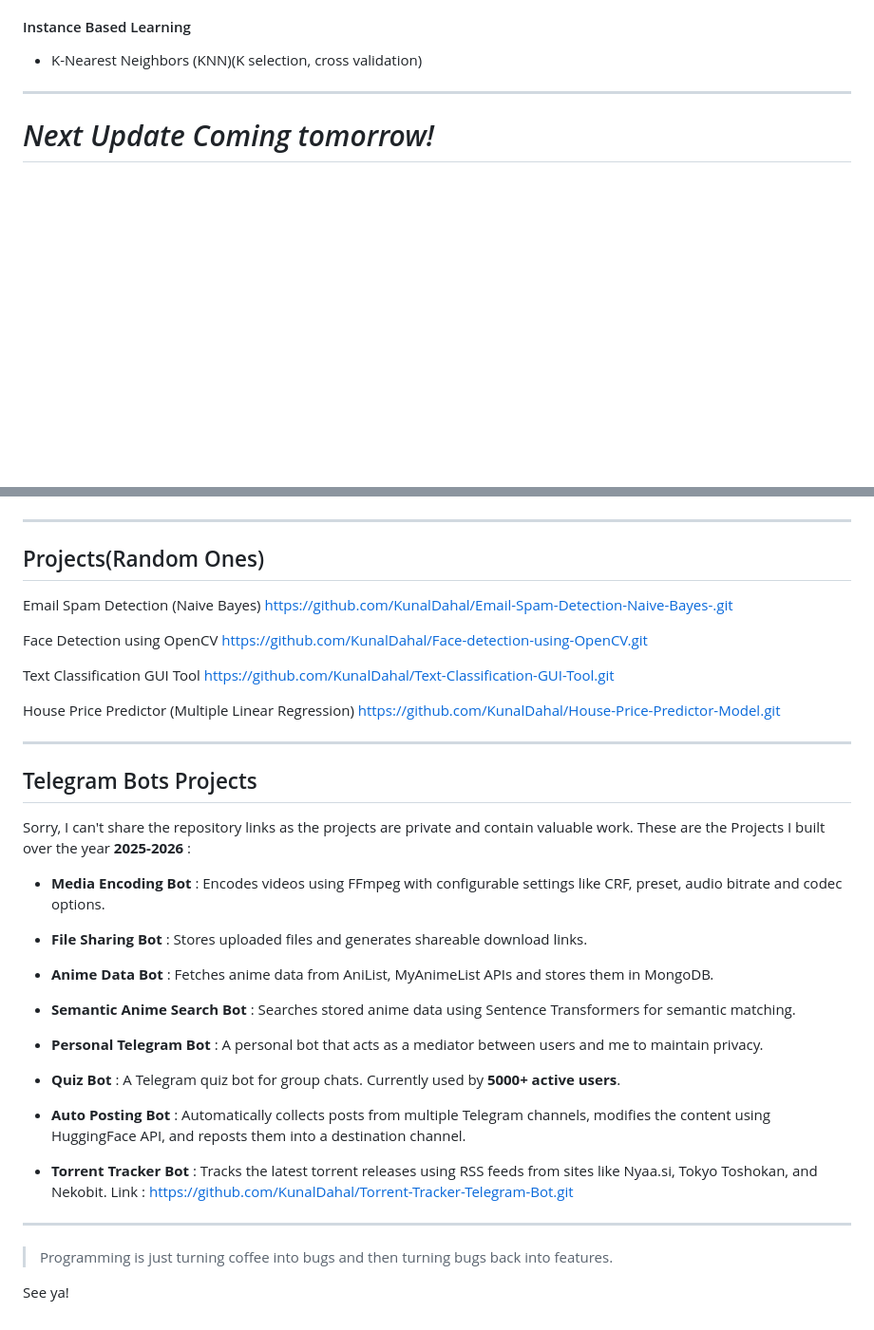
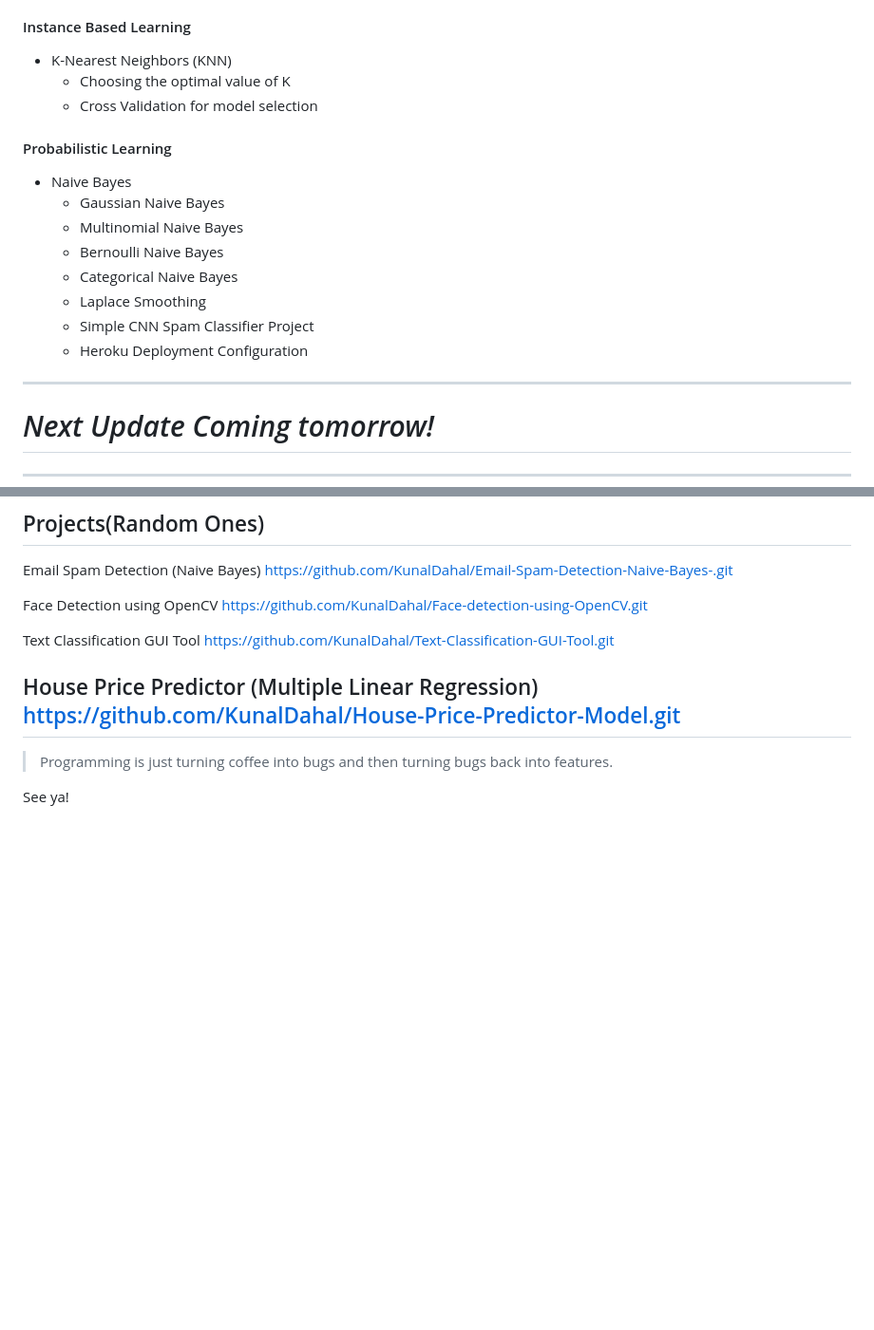
Before and after one commit to KunalDahal/Learnings, a Markdown page: README.MD, 2 parts joined by grey strips. Shown at 95% size. Drawn GitHub-style; blank space fills up the shorter version.

```diff
--- a/README.MD
+++ b/README.MD
@@ -181,8 +181,20 @@ Python eventually became my main language.
 
 #### Instance Based Learning
 
-* K-Nearest Neighbors (KNN)(K selection, cross validation)
+* K-Nearest Neighbors (KNN)
+  * Choosing the optimal value of K
+  * Cross Validation for model selection
 
+#### Probabilistic Learning
+
+* Naive Bayes
+  * Gaussian Naive Bayes
+  * Multinomial Naive Bayes
+  * Bernoulli Naive Bayes
+  * Categorical Naive Bayes
+  * Laplace Smoothing
+  * Simple CNN Spam Classifier Project
+  * Heroku Deployment Configuration
 ---
 # *Next Update Coming tomorrow!*
 ---
@@ -200,28 +212,6 @@ https://github.com/KunalDahal/Text-Classification-GUI-Tool.git
 
 House Price Predictor (Multiple Linear Regression)
 https://github.com/KunalDahal/House-Price-Predictor-Model.git
-
----
-
-## Telegram Bots Projects
-Sorry, I can't share the repository links as the projects are private and contain valuable work. These are the Projects I built over the year **2025-2026** :
-
-- **Media Encoding Bot** : Encodes videos using FFmpeg with configurable settings like CRF, preset, audio bitrate and codec options.
-
-- **File Sharing Bot** : Stores uploaded files and generates shareable download links.
-
-- **Anime Data Bot** : Fetches anime data from AniList, MyAnimeList APIs and stores them in MongoDB.
-
-- **Semantic Anime Search Bot** : Searches stored anime data using Sentence Transformers for semantic matching.
-
-- **Personal Telegram Bot** : A personal bot that acts as a mediator between users and me to maintain privacy.
-
-- **Quiz Bot** : A Telegram quiz bot for group chats. Currently used by **5000+ active users**.
-
-- **Auto Posting Bot** : Automatically collects posts from multiple Telegram channels, modifies the content using HuggingFace API, and reposts them into a destination channel.
-
-- **Torrent Tracker Bot** : Tracks the latest torrent releases using RSS feeds from sites like Nyaa.si, Tokyo Toshokan, and Nekobit. Link : https://github.com/KunalDahal/Torrent-Tracker-Telegram-Bot.git
-
 ---
 
 > Programming is just turning coffee into bugs and then turning bugs back into features.
```
